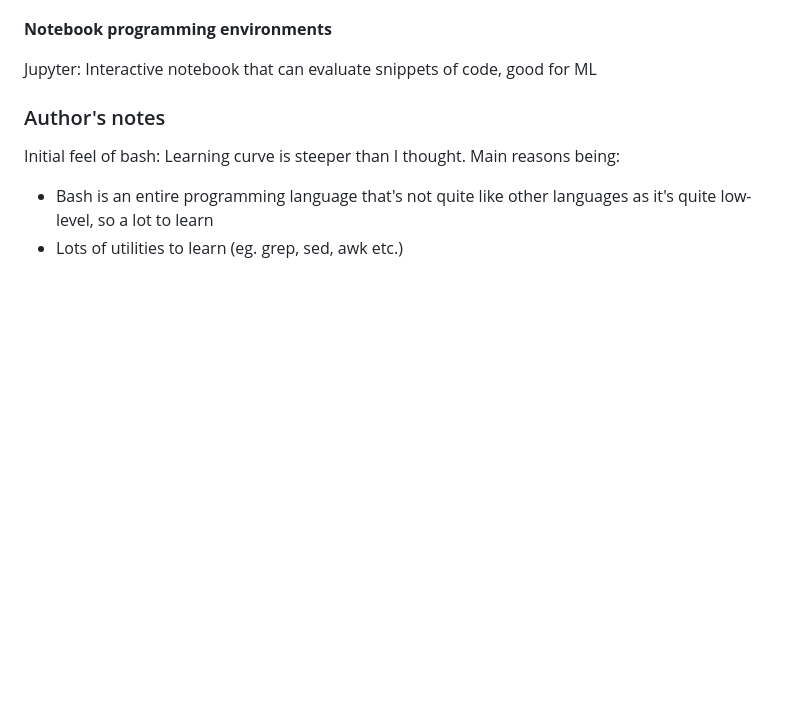
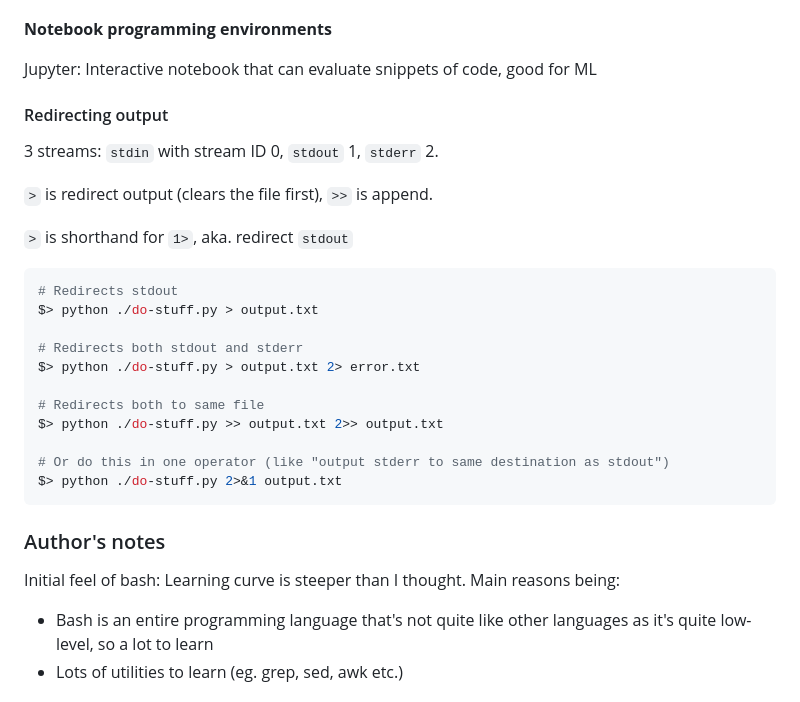
Before and after one commit to yumium/tech_notes, a Markdown page: missing/MIT CSAIL - The missing semester.md, the part around the change printed below. Drawn GitHub-style; blank space fills up the shorter version.

Commit message:
Added redirect

````diff
--- a/missing/MIT CSAIL - The missing semester.md
+++ b/missing/MIT CSAIL - The missing semester.md
@@ -1600,6 +1603,29 @@ Jupyter: Interactive notebook that can evaluate snippets of code, good for ML
 
 
 
+#### Redirecting output
+
+3 streams:
+`stdin` with stream ID 0, `stdout` 1, `stderr` 2.
+
+`>` is redirect output (clears the file first), `>>` is append.
+
+`>` is shorthand for `1>`, aka. redirect `stdout`
+
+```sh
+# Redirects stdout
+$> python ./do-stuff.py > output.txt
+
+# Redirects both stdout and stderr
+$> python ./do-stuff.py > output.txt 2> error.txt
+
+# Redirects both to same file
+$> python ./do-stuff.py >> output.txt 2>> output.txt
+
+# Or do this in one operator (like "output stderr to same destination as stdout")
+$> python ./do-stuff.py 2>&1 output.txt
+```
+
 
 
 
````
Also changed, not shown: other parts of missing/MIT CSAIL - The missing semester.md (+3 -0 lines).
